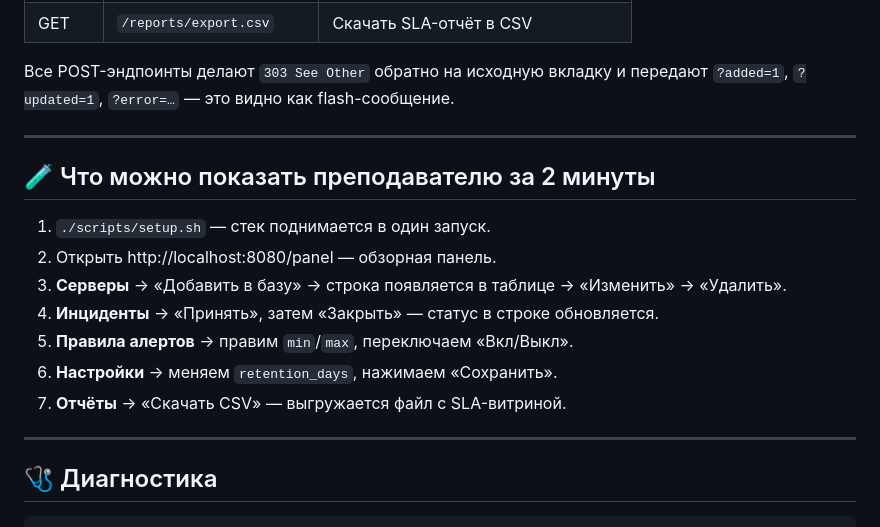
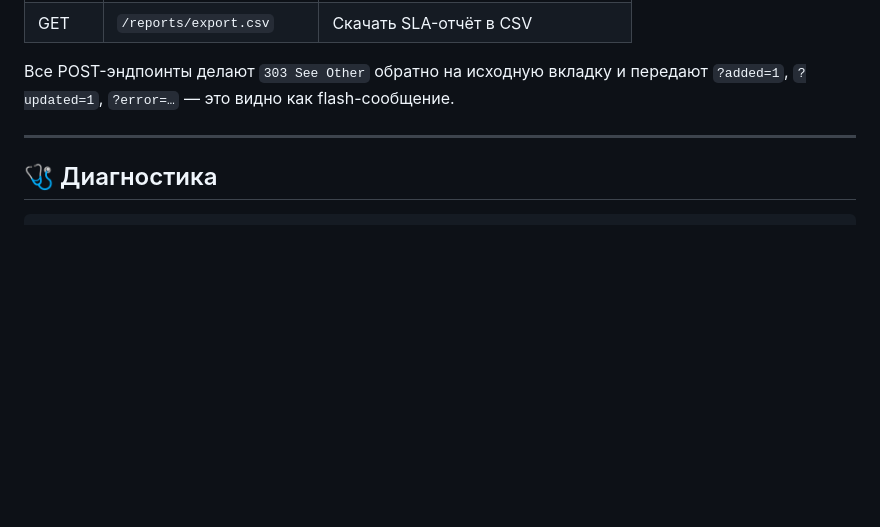
Before and after one commit to KIRINbit/infra_watch, a Markdown page: README.md, the part around one of its changes. Drawn GitHub-style; blank space fills up the shorter version.

Commit message:
обновлен README.md

````diff
--- a/README.md
+++ b/README.md
@@ -158,18 +158,6 @@ go run ./cmd/infrawatch/main.go
 
 ---
 
-## 🧪 Что можно показать преподавателю за 2 минуты
-
-1. `./scripts/setup.sh` — стек поднимается в один запуск.
-2. Открыть http://localhost:8080/panel — обзорная панель.
-3. **Серверы** → «Добавить в базу» → строка появляется в таблице → «Изменить» → «Удалить».
-4. **Инциденты** → «Принять», затем «Закрыть» — статус в строке обновляется.
-5. **Правила алертов** → правим `min`/`max`, переключаем «Вкл/Выкл».
-6. **Настройки** → меняем `retention_days`, нажимаем «Сохранить».
-7. **Отчёты** → «Скачать CSV» — выгружается файл с SLA-витриной.
-
----
-
 ## 🩺 Диагностика
 
 ```bash
````
Also changed, not shown: other parts of README.md (+1 -1 lines).
